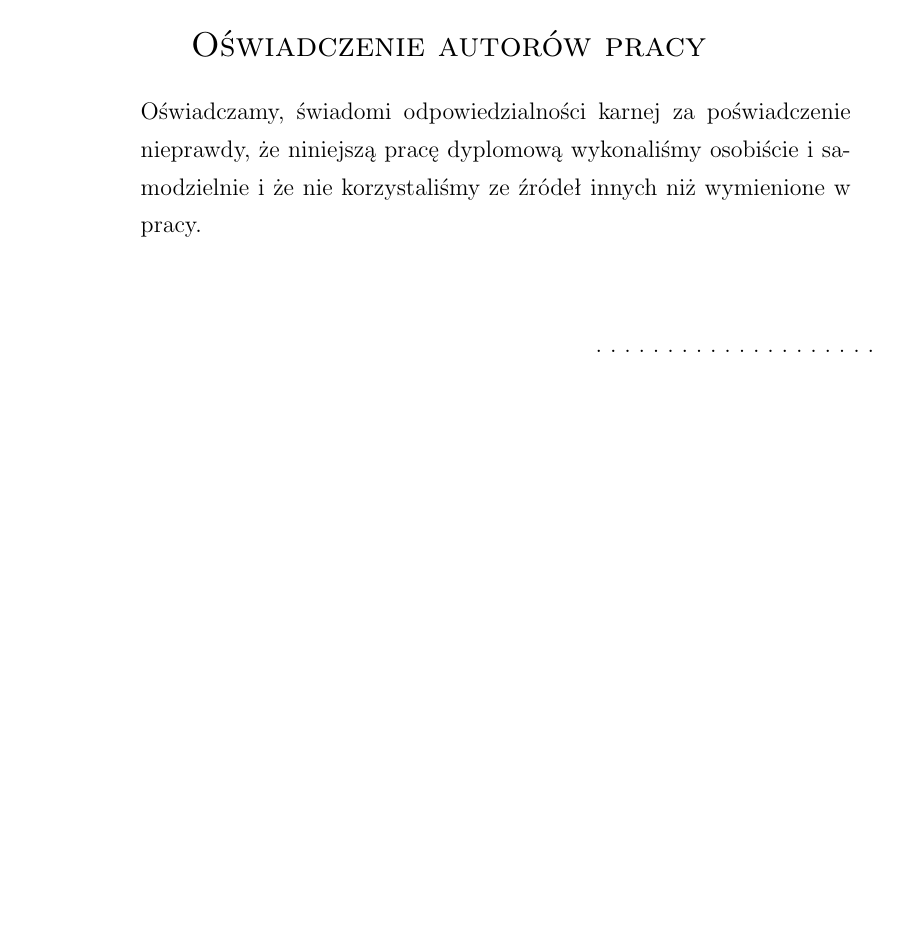
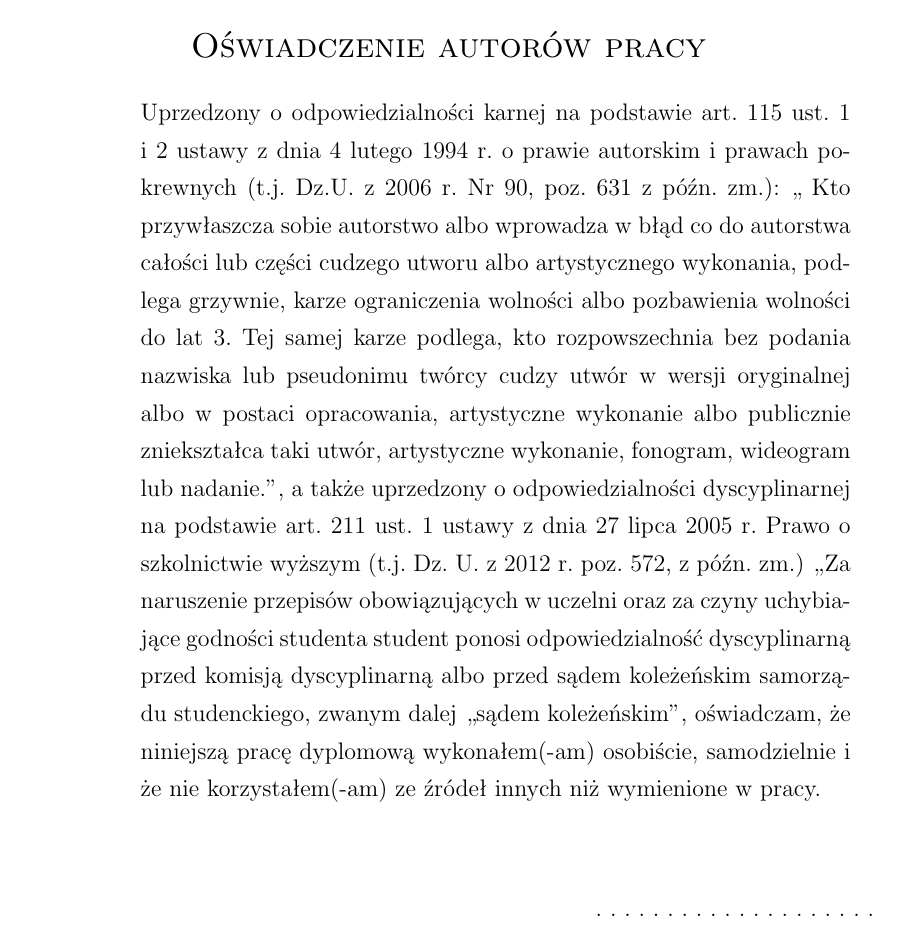
Before and after one commit to piotrMocz/fpga-coprocessor, a LaTeX document (docs/przewodnik/main.tex, which reads docs/przewodnik/chapters/disclaimer.tex): part of page 2 of 17, cut so that both start at the same text, the shorter picture padded with empty space. Compiled offline with pdfLaTeX.

Commit message:
Nowe oświadczenie

```diff
--- a/docs/przewodnik/chapters/disclaimer.tex
+++ b/docs/przewodnik/chapters/disclaimer.tex
@@ -7,7 +7,10 @@
 \Large\textsc{Oświadczenie autorów pracy}
 \end{center}
 \begin{addmargin}[5em]{1em}% 1em left, 2em right
-Oświadczamy, świadomi odpowiedzialności karnej za poświadczenie nieprawdy, że niniejszą pracę dyplomową wykonaliśmy osobiście i samodzielnie i że nie korzystaliśmy ze źródeł innych niż wymienione w pracy.
+Uprzedzony o odpowiedzialności karnej na podstawie art. 115 ust. 1 i 2 ustawy z dnia
+4 lutego 1994 r. o prawie autorskim i prawach pokrewnych (t.j. Dz.U. z 2006 r. Nr 90, poz. 631 z późn. zm.): „ Kto przywłaszcza sobie autorstwo albo wprowadza w błąd co do autorstwa całości lub części cudzego utworu albo artystycznego wykonania, podlega grzywnie, karze ograniczenia wolności albo pozbawienia wolności do lat 3. Tej samej karze podlega, kto rozpowszechnia bez podania nazwiska lub pseudonimu twórcy cudzy utwór
+w wersji oryginalnej albo w postaci opracowania, artystyczne wykonanie albo publicznie zniekształca taki utwór, artystyczne wykonanie, fonogram, wideogram lub nadanie.”, a także uprzedzony o odpowiedzialności dyscyplinarnej na podstawie art. 211 ust. 1 ustawy z dnia
+27 lipca 2005 r. Prawo o szkolnictwie wyższym (t.j. Dz. U. z 2012 r. poz. 572, z późn. zm.) „Za naruszenie przepisów obowiązujących w uczelni oraz za czyny uchybiające godności studenta student ponosi odpowiedzialność dyscyplinarną przed komisją dyscyplinarną albo przed sądem koleżeńskim samorządu studenckiego, zwanym dalej „sądem koleżeńskim”, oświadczam, że niniejszą pracę dyplomową wykonałem(-am) osobiście, samodzielnie i że nie korzystałem(-am) ze źródeł innych niż wymienione w pracy.
 \end{addmargin}
 \vspace{1cm}
 \begin{flushright}
```
Also changed, not shown: docs/dok_uzytk/main.tex (+1 -0 lines).
